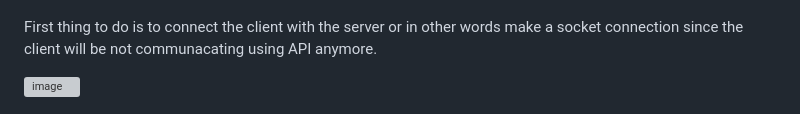
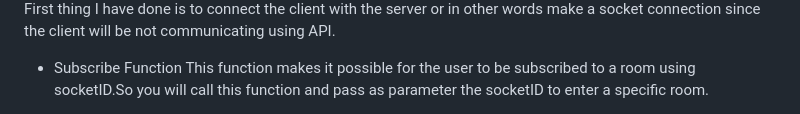
Before and after one commit to DanielAbdiaj/NotificationService, a Markdown page: README.md, the part around one of its changes. Rendered like a GitHub page; grey boxes are pictures that could not be loaded.

```diff
--- a/README.md
+++ b/README.md
@@ -89,6 +90,7 @@ has a **functions.js file**.
 
+First thing I have done is to connect the client with the server or in other words make a socket connection since the client will be not communicating
+using API.
 
-First thing to do is to connect the client with the server or in other words make a socket connection since the client will be not communacating
-using API anymore.
-
-<img width="646" alt="image" src="https://github.com/DanielAbdiaj/NotificationService/assets/117307377/a25e6d13-6dbe-44b5-aa90-2ae597289ea1">
+* Subscribe Function
+  This function makes it possible for the user to be subscribed to a room using socketID.So you will call this function and pass as parameter the socketID to enter a         specific room.
+*
```
Also changed, not shown: other parts of README.md (+1 -0 lines).
